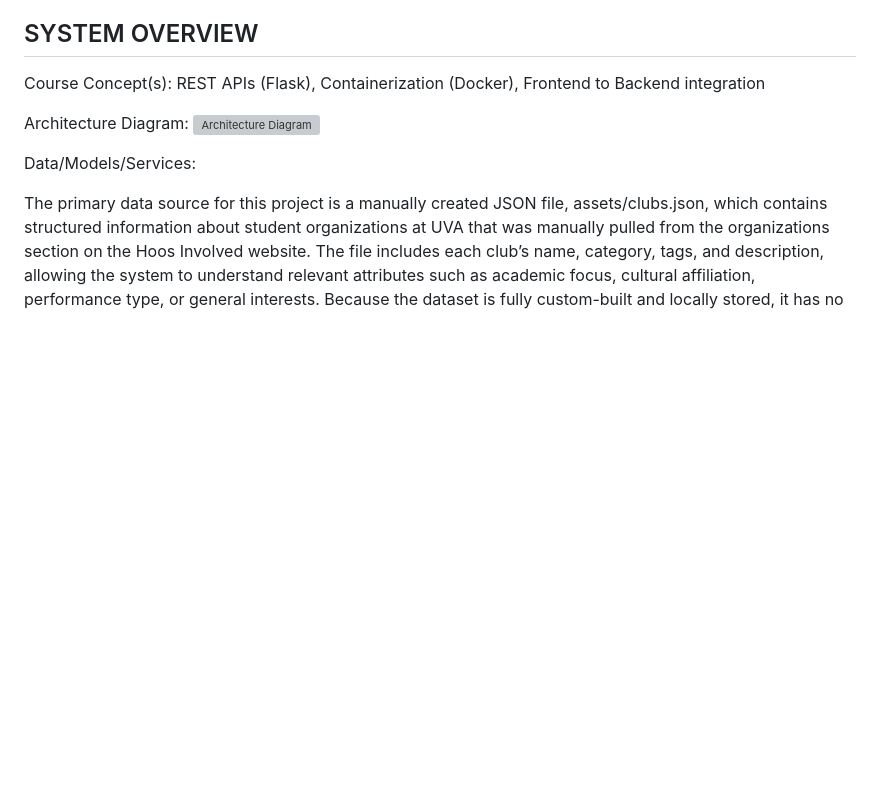
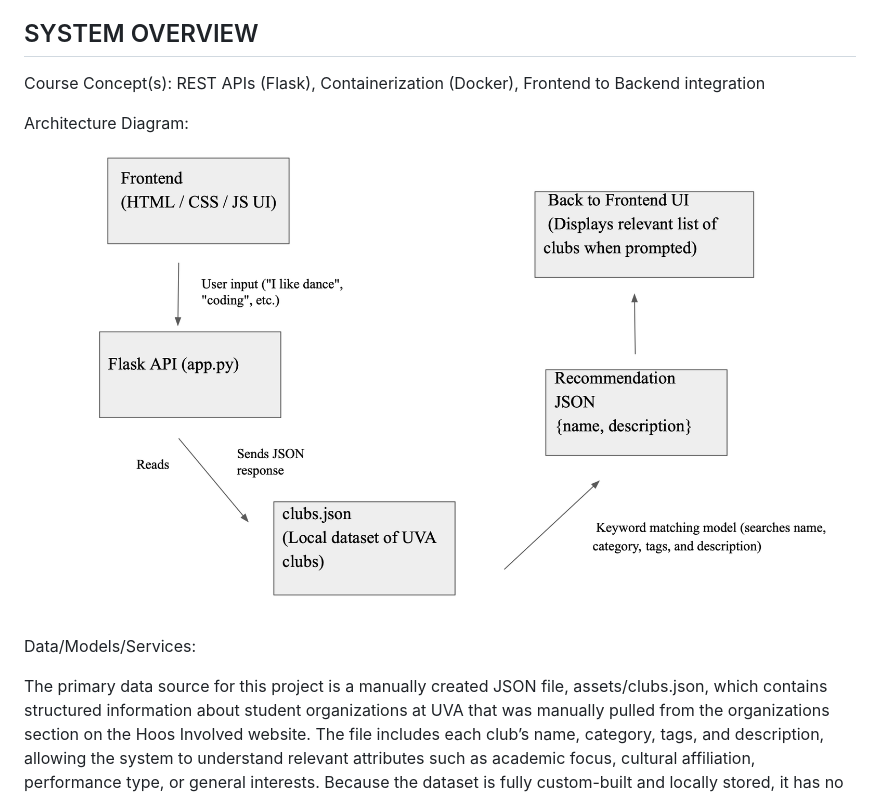
Before and after one commit to dishidhak/cavalink-gpt, a Markdown page: README.md, the part around the change. GitHub-like rendering; blank space fills up the shorter version; grey boxes are pictures that could not be loaded.

```diff
--- a/README.md
+++ b/README.md
@@ -7,7 +7,9 @@
 ## SYSTEM OVERVIEW
 Course Concept(s): REST APIs (Flask), Containerization (Docker), Frontend to Backend integration
 
-Architecture Diagram: ![Architecture Diagram]("assets/architecturediagram.png")
+Architecture Diagram:
+![Architecture Diagram](assets/architecturediagram.png)
+
 
 
 Data/Models/Services:
```
